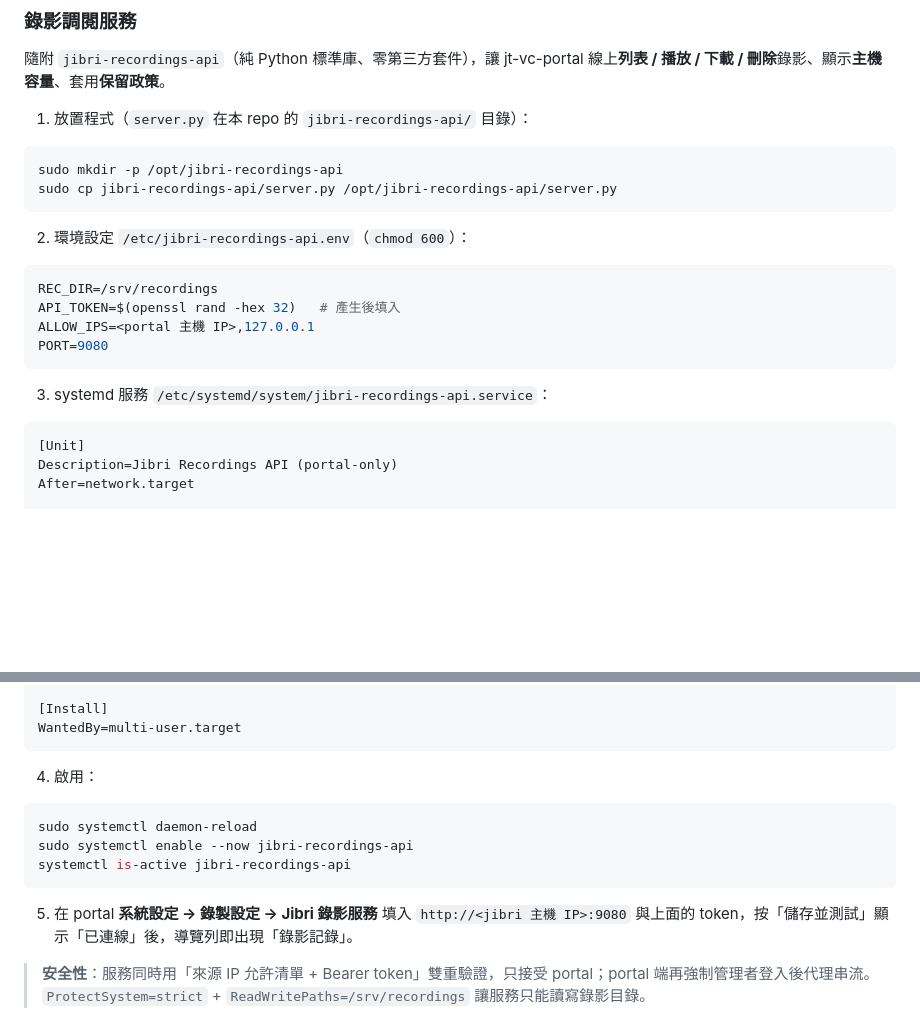
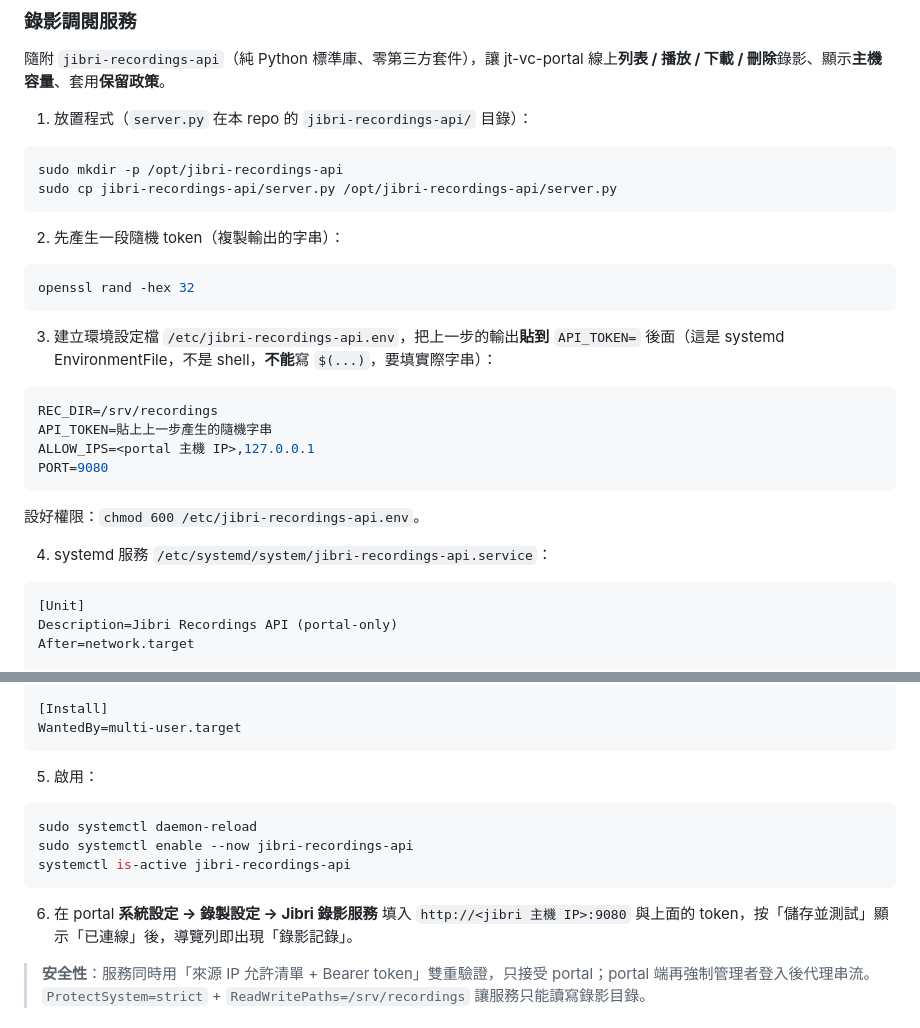
Before and after one commit to jasoncheng7115/jt-vc-portal, a Markdown page: JIBRI-SETUP.md, 2 parts joined by grey strips. Rendered like a GitHub page; blank space fills up the shorter version.

Commit message:
docs(jibri): 修正 env 設定說明——token 要先用 openssl 產生再貼字串，EnvironmentFile 不支援 $(...)；步驟重新編號
Co-Authored-By: Claude Opus 4.7 (1M context) <noreply@anthropic.com>

````diff
--- a/JIBRI-SETUP.md
+++ b/JIBRI-SETUP.md
@@ -236,16 +236,24 @@ sudo mkdir -p /opt/jibri-recordings-api
 sudo cp jibri-recordings-api/server.py /opt/jibri-recordings-api/server.py
 ```
 
-2) 環境設定 `/etc/jibri-recordings-api.env`（`chmod 600`）：
+2) 先產生一段隨機 token（複製輸出的字串）：
+
+```bash
+openssl rand -hex 32
+```
+
+3) 建立環境設定檔 `/etc/jibri-recordings-api.env`，把上一步的輸出**貼到** `API_TOKEN=` 後面（這是 systemd EnvironmentFile，不是 shell，**不能**寫 `$(...)`，要填實際字串）：
 
 ```bash
 REC_DIR=/srv/recordings
-API_TOKEN=$(openssl rand -hex 32)   # 產生後填入
+API_TOKEN=貼上上一步產生的隨機字串
 ALLOW_IPS=<portal 主機 IP>,127.0.0.1
 PORT=9080
 ```
 
-3) systemd 服務 `/etc/systemd/system/jibri-recordings-api.service`：
+設好權限：`chmod 600 /etc/jibri-recordings-api.env`。
+
+4) systemd 服務 `/etc/systemd/system/jibri-recordings-api.service`：
 
 ```ini
 [Unit]
@@ -267,7 +275,7 @@ NoNewPrivileges=true
 WantedBy=multi-user.target
 ```
 
-4) 啟用：
+5) 啟用：
 
 ```bash
 sudo systemctl daemon-reload
@@ -275,7 +283,7 @@ sudo systemctl enable --now jibri-recordings-api
 systemctl is-active jibri-recordings-api
 ```
 
-5) 在 portal **系統設定 → 錄製設定 → Jibri 錄影服務** 填入 `http://<jibri 主機 IP>:9080` 與上面的 token，按「儲存並測試」顯示「已連線」後，導覽列即出現「錄影記錄」。
+6) 在 portal **系統設定 → 錄製設定 → Jibri 錄影服務** 填入 `http://<jibri 主機 IP>:9080` 與上面的 token，按「儲存並測試」顯示「已連線」後，導覽列即出現「錄影記錄」。
 
 > **安全性**：服務同時用「來源 IP 允許清單 + Bearer token」雙重驗證，只接受 portal；portal 端再強制管理者登入後代理串流。`ProtectSystem=strict` + `ReadWritePaths=/srv/recordings` 讓服務只能讀寫錄影目錄。
 
````
